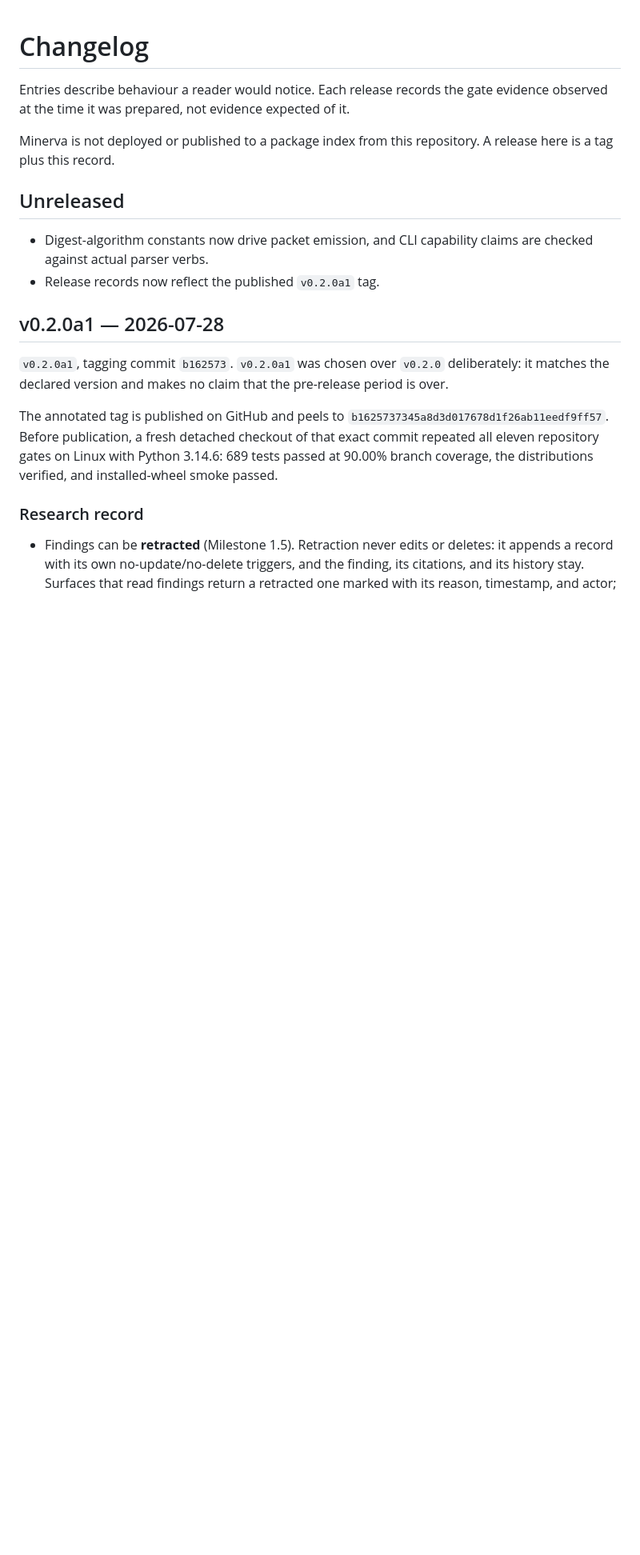
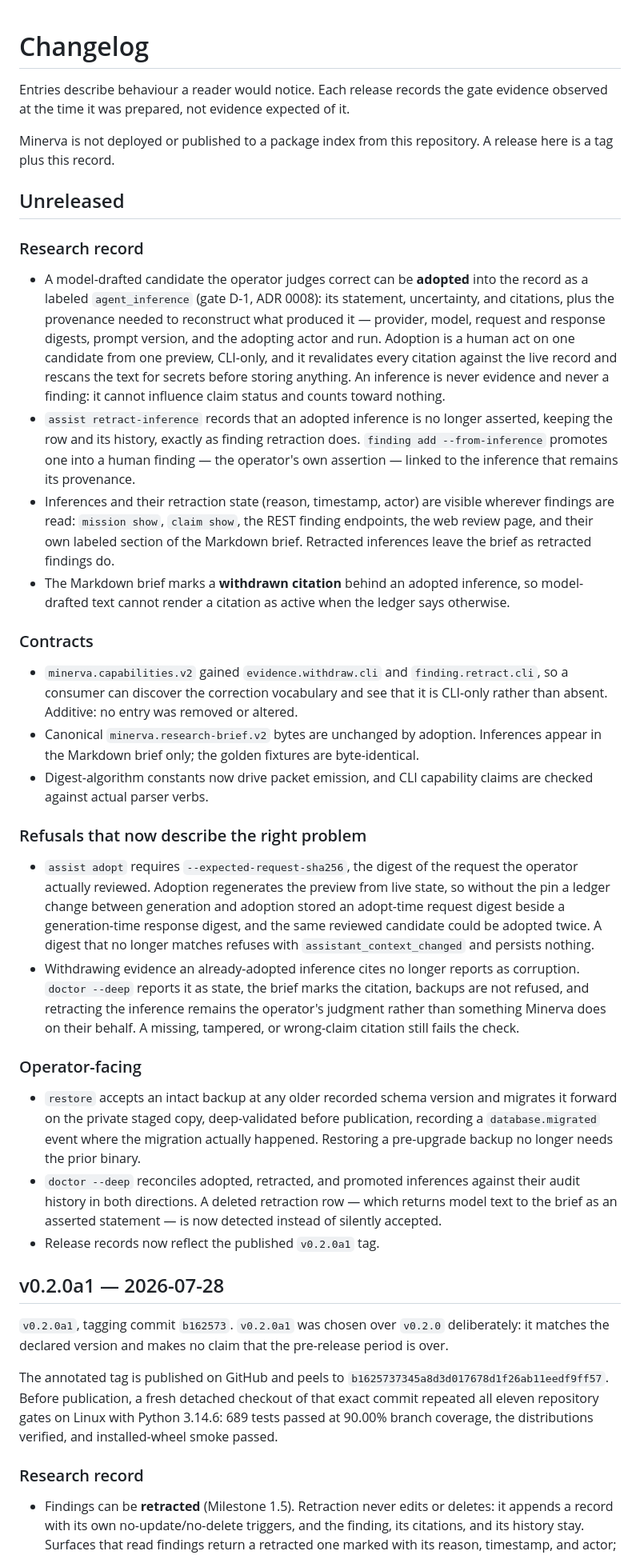
Before and after one commit to Ayyitskevin/Minerva, a Markdown page: CHANGELOG.md, the part around the change. Shown at 80% size. GitHub-like rendering; blank space fills up the shorter version.

Commit message:
docs: reconcile the changelog with what PR #31 and Phase 0E shipped
The Unreleased section said nothing about adoption, the retraction and
promotion verbs, the manifest correction entries, or the staged restore
migration -- everything gate D-1, D-10, and D-11 delivered. It now
records the behaviour a reader would notice, in the established
sections, plus the three Phase 0E fixes.

Nothing here is described as released: `v0.2.0a1` predates all of it and
its record is untouched.

Co-Authored-By: Claude Opus 5 <noreply@anthropic.com>

```diff
--- a/CHANGELOG.md
+++ b/CHANGELOG.md
@@ -8,8 +8,67 @@ release here is a tag plus this record.
 
 ## Unreleased
 
+### Research record
+
+- A model-drafted candidate the operator judges correct can be **adopted** into
+  the record as a labeled `agent_inference` (gate D-1, ADR 0008): its statement,
+  uncertainty, and citations, plus the provenance needed to reconstruct what
+  produced it — provider, model, request and response digests, prompt version,
+  and the adopting actor and run. Adoption is a human act on one candidate from
+  one preview, CLI-only, and it revalidates every citation against the live
+  record and rescans the text for secrets before storing anything. An inference
+  is never evidence and never a finding: it cannot influence claim status and
+  counts toward nothing.
+- `assist retract-inference` records that an adopted inference is no longer
+  asserted, keeping the row and its history, exactly as finding retraction does.
+  `finding add --from-inference` promotes one into a human finding — the
+  operator's own assertion — linked to the inference that remains its
+  provenance.
+- Inferences and their retraction state (reason, timestamp, actor) are visible
+  wherever findings are read: `mission show`, `claim show`, the REST finding
+  endpoints, the web review page, and their own labeled section of the Markdown
+  brief. Retracted inferences leave the brief as retracted findings do.
+- The Markdown brief marks a **withdrawn citation** behind an adopted inference,
+  so model-drafted text cannot render a citation as active when the ledger says
+  otherwise.
+
+### Contracts
+
+- `minerva.capabilities.v2` gained `evidence.withdraw.cli` and
+  `finding.retract.cli`, so a consumer can discover the correction vocabulary and
+  see that it is CLI-only rather than absent. Additive: no entry was removed or
+  altered.
+- Canonical `minerva.research-brief.v2` bytes are unchanged by adoption.
+  Inferences appear in the Markdown brief only; the golden fixtures are
+  byte-identical.
 - Digest-algorithm constants now drive packet emission, and CLI capability claims
   are checked against actual parser verbs.
+
+### Refusals that now describe the right problem
+
+- `assist adopt` requires `--expected-request-sha256`, the digest of the request
+  the operator actually reviewed. Adoption regenerates the preview from live
+  state, so without the pin a ledger change between generation and adoption
+  stored an adopt-time request digest beside a generation-time response digest,
+  and the same reviewed candidate could be adopted twice. A digest that no
+  longer matches refuses with `assistant_context_changed` and persists nothing.
+- Withdrawing evidence an already-adopted inference cites no longer reports as
+  corruption. `doctor --deep` reports it as state, the brief marks the citation,
+  backups are not refused, and retracting the inference remains the operator's
+  judgment rather than something Minerva does on their behalf. A missing,
+  tampered, or wrong-claim citation still fails the check.
+
+### Operator-facing
+
+- `restore` accepts an intact backup at any older recorded schema version and
+  migrates it forward on the private staged copy, deep-validated before
+  publication, recording a `database.migrated` event where the migration
+  actually happened. Restoring a pre-upgrade backup no longer needs the prior
+  binary.
+- `doctor --deep` reconciles adopted, retracted, and promoted inferences against
+  their audit history in both directions. A deleted retraction row — which
+  returns model text to the brief as an asserted statement — is now detected
+  instead of silently accepted.
 - Release records now reflect the published `v0.2.0a1` tag.
 
 ## v0.2.0a1 — 2026-07-28
```
